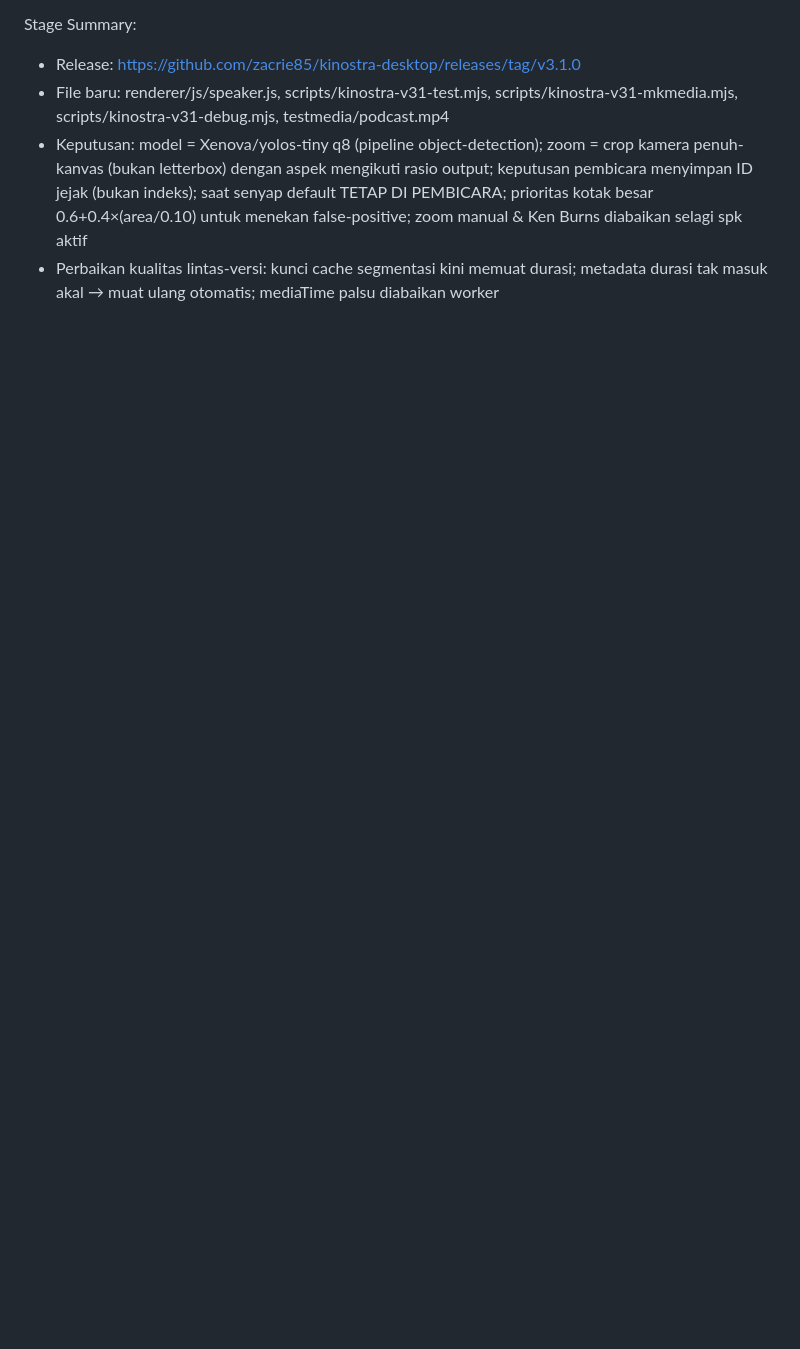
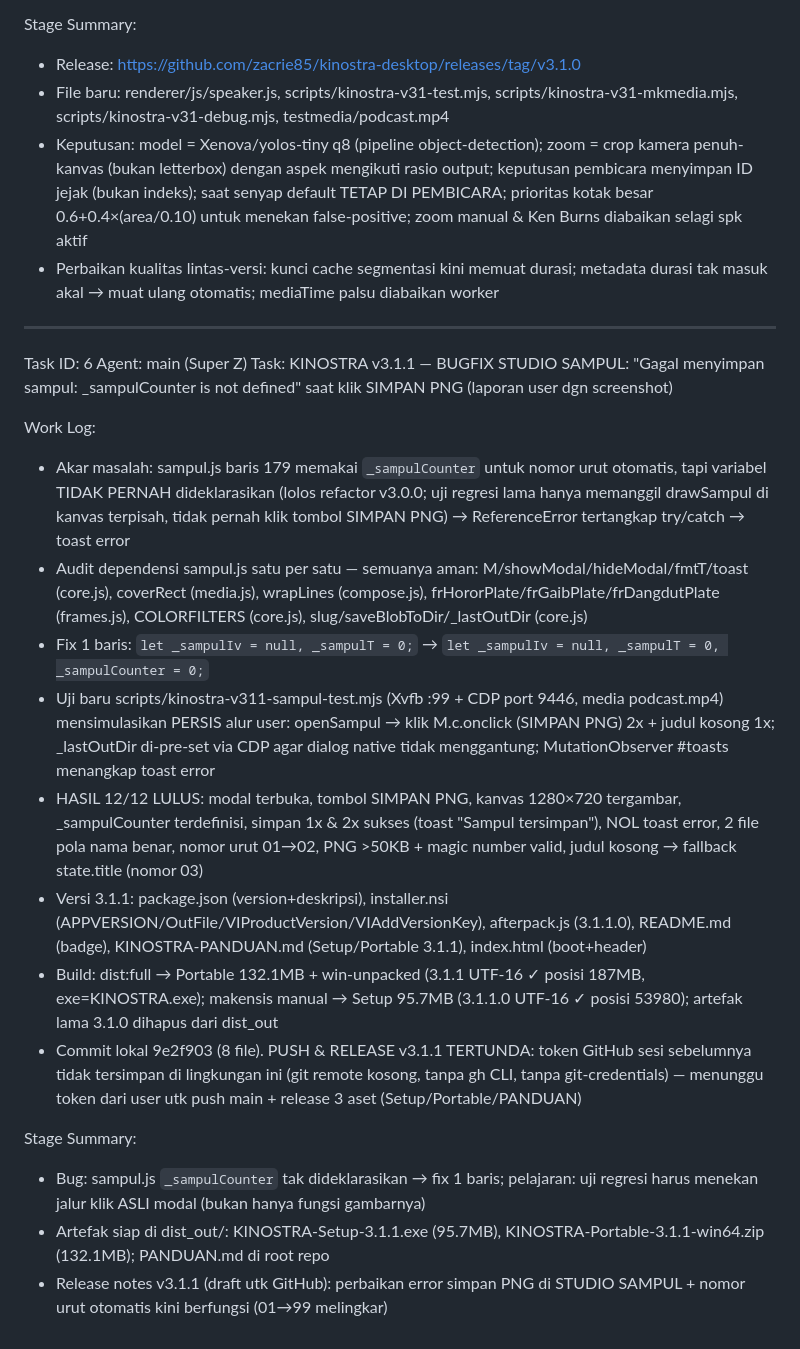
Before and after one commit to zacrie85/kinostra-desktop, a Markdown page: worklog.md, the part around the change. Rendered like a GitHub page; blank space fills up the shorter version.

Commit message:
196292fa-c96d-42ca-b4f9-ee4c2a29da84

```diff
--- a/worklog.md
+++ b/worklog.md
@@ -57,3 +57,23 @@ Stage Summary:
 - File baru: renderer/js/speaker.js, scripts/kinostra-v31-test.mjs, scripts/kinostra-v31-mkmedia.mjs, scripts/kinostra-v31-debug.mjs, testmedia/podcast.mp4
 - Keputusan: model = Xenova/yolos-tiny q8 (pipeline object-detection); zoom = crop kamera penuh-kanvas (bukan letterbox) dengan aspek mengikuti rasio output; keputusan pembicara menyimpan ID jejak (bukan indeks); saat senyap default TETAP DI PEMBICARA; prioritas kotak besar 0.6+0.4×(area/0.10) untuk menekan false-positive; zoom manual & Ken Burns diabaikan selagi spk aktif
 - Perbaikan kualitas lintas-versi: kunci cache segmentasi kini memuat durasi; metadata durasi tak masuk akal → muat ulang otomatis; mediaTime palsu diabaikan worker
+
+---
+Task ID: 6
+Agent: main (Super Z)
+Task: KINOSTRA v3.1.1 — BUGFIX STUDIO SAMPUL: "Gagal menyimpan sampul: _sampulCounter is not defined" saat klik SIMPAN PNG (laporan user dgn screenshot)
+
+Work Log:
+- Akar masalah: sampul.js baris 179 memakai `_sampulCounter` untuk nomor urut otomatis, tapi variabel TIDAK PERNAH dideklarasikan (lolos refactor v3.0.0; uji regresi lama hanya memanggil drawSampul di kanvas terpisah, tidak pernah klik tombol SIMPAN PNG) → ReferenceError tertangkap try/catch → toast error
+- Audit dependensi sampul.js satu per satu — semuanya aman: M/showModal/hideModal/fmtT/toast (core.js), coverRect (media.js), wrapLines (compose.js), frHororPlate/frGaibPlate/frDangdutPlate (frames.js), COLORFILTERS (core.js), slug/saveBlobToDir/_lastOutDir (core.js)
+- Fix 1 baris: `let _sampulIv = null, _sampulT = 0;` → `let _sampulIv = null, _sampulT = 0, _sampulCounter = 0;`
+- Uji baru scripts/kinostra-v311-sampul-test.mjs (Xvfb :99 + CDP port 9446, media podcast.mp4) mensimulasikan PERSIS alur user: openSampul → klik M.c.onclick (SIMPAN PNG) 2x + judul kosong 1x; _lastOutDir di-pre-set via CDP agar dialog native tidak menggantung; MutationObserver #toasts menangkap toast error
+- HASIL 12/12 LULUS: modal terbuka, tombol SIMPAN PNG, kanvas 1280×720 tergambar, _sampulCounter terdefinisi, simpan 1x & 2x sukses (toast "Sampul tersimpan"), NOL toast error, 2 file pola nama benar, nomor urut 01→02, PNG >50KB + magic number valid, judul kosong → fallback state.title (nomor 03)
+- Versi 3.1.1: package.json (version+deskripsi), installer.nsi (APPVERSION/OutFile/VIProductVersion/VIAddVersionKey), afterpack.js (3.1.1.0), README.md (badge), KINOSTRA-PANDUAN.md (Setup/Portable 3.1.1), index.html (boot+header)
+- Build: dist:full → Portable 132.1MB + win-unpacked (3.1.1 UTF-16 ✓ posisi 187MB, exe=KINOSTRA.exe); makensis manual → Setup 95.7MB (3.1.1.0 UTF-16 ✓ posisi 53980); artefak lama 3.1.0 dihapus dari dist_out
+- Commit lokal 9e2f903 (8 file). PUSH & RELEASE v3.1.1 TERTUNDA: token GitHub sesi sebelumnya tidak tersimpan di lingkungan ini (git remote kosong, tanpa gh CLI, tanpa git-credentials) — menunggu token dari user utk push main + release 3 aset (Setup/Portable/PANDUAN)
+
+Stage Summary:
+- Bug: sampul.js `_sampulCounter` tak dideklarasikan → fix 1 baris; pelajaran: uji regresi harus menekan jalur klik ASLI modal (bukan hanya fungsi gambarnya)
+- Artefak siap di dist_out/: KINOSTRA-Setup-3.1.1.exe (95.7MB), KINOSTRA-Portable-3.1.1-win64.zip (132.1MB); PANDUAN.md di root repo
+- Release notes v3.1.1 (draft utk GitHub): perbaikan error simpan PNG di STUDIO SAMPUL + nomor urut otomatis kini berfungsi (01→99 melingkar)
```
